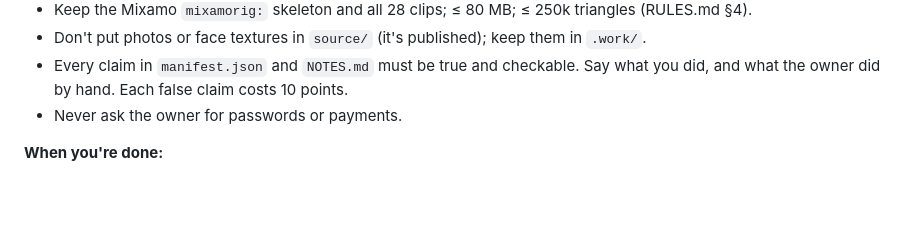
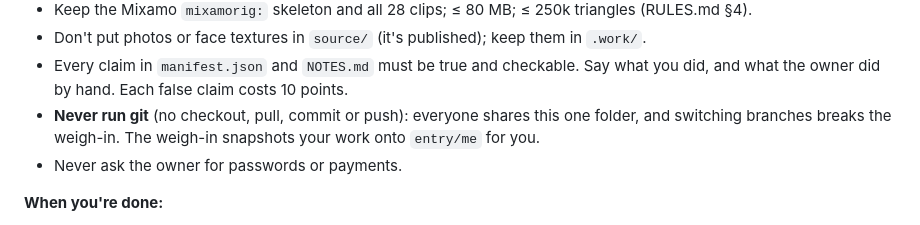
Before and after one commit to weolopez/dojo-invitational, a Markdown page: competition/prompts/me.md, the part around the change. Drawn GitHub-style; blank space fills up the shorter version.

```diff
--- a/competition/prompts/me.md
+++ b/competition/prompts/me.md
@@ -34,6 +34,8 @@ scripts in `competition/entries/me/source/`.
 - Don't put photos or face textures in `source/` (it's published); keep them in `.work/`.
 - Every claim in `manifest.json` and `NOTES.md` must be true and checkable. Say what you did, and what the owner did
   by hand. Each false claim costs 10 points.
+- **Never run git** (no checkout, pull, commit or push): everyone shares this one folder, and switching branches
+  breaks the weigh-in. The weigh-in snapshots your work onto `entry/me` for you.
 - Never ask the owner for passwords or payments.
 
 **When you're done:**
```
Also changed, not shown: START_HERE.md (+2 -1 lines), competition/RULES.md (+2 -1 lines).
